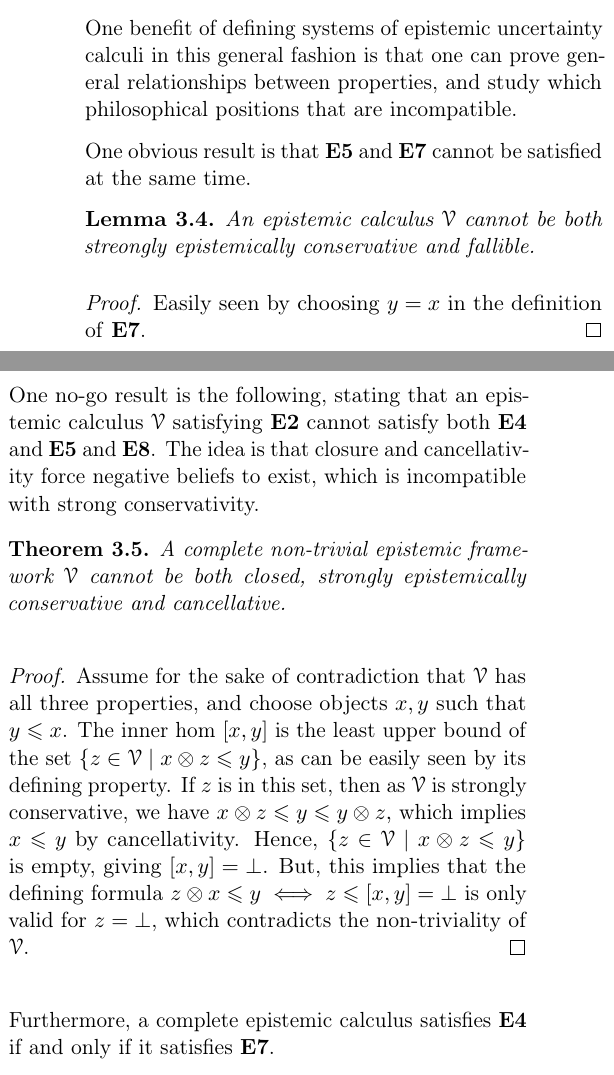
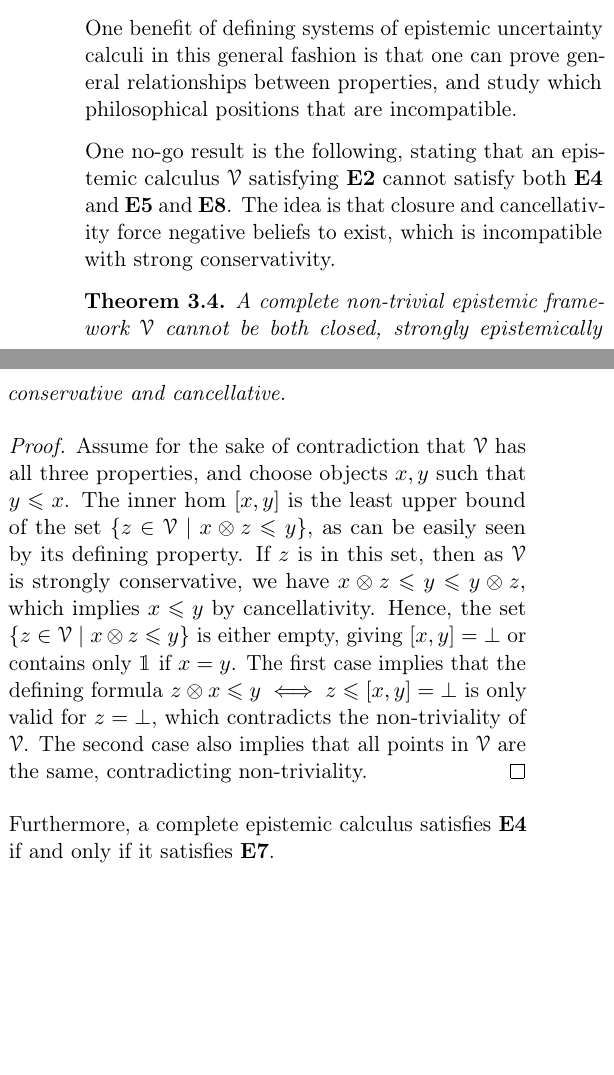
Before and after one commit to torgeiraamboe/A_categorical_formalization_of_epistemic_uncertainty_frameworks, a LaTeX paper (a_categorical_formalization_of_epistemic_uncertainty_frameworks.tex, which reads tex/2-theory.tex): two parts of the columns of page 5 of 10, joined at a grey line, cut so that both start at the same text, the shorter picture padded with empty space. Compiled offline with pdfLaTeX.

Commit message:
Some fixes

```diff
--- a/tex/2-theory.tex
+++ b/tex/2-theory.tex
@@ -171,14 +177,14 @@ An epistemic calculus $\V$ being cancellative means that its algebraic structure
 \subsection{Inconsistencies}
 One benefit of defining systems of epistemic uncertainty calculi in this general fashion is that one can prove general relationships between properties, and study which philosophical positions that are incompatible.
 
-One obvious result is that \textbf{E5} and \textbf{E7} cannot be satisfied at the same time.
+%One obvious result is that \textbf{E5} and \textbf{E7} cannot be satisfied at the same time.
 
-\begin{lemma}
-    An epistemic calculus $\V$ cannot be both streongly epistemically conservative and fallible.
-\end{lemma}
-\begin{proof}
-    Easily seen by choosing $y = x$ in the definition of \textbf{E7}.
-\end{proof}
+%\begin{lemma}
+%    An epistemic calculus $\V$ cannot be both strongly epistemically conservative and fallible.
+%\end{lemma}
+%\begin{proof}
+%    Easily seen by choosing $y = x$ in the definition of \textbf{E7}.
+%\end{proof}
 
 One no-go result is the following, stating that an epistemic calculus $\V$ satisfying \textbf{E2} cannot satisfy both \textbf{E4} and \textbf{E5} and \textbf{E8}. The idea is that closure and cancellativity force negative beliefs to exist, which is incompatible with strong conservativity.
 
@@ -188,7 +194,7 @@ One no-go result is the following, stating that an epistemic calculus $\V$ satis
 \begin{proof}
     Assume for the sake of contradiction that $\V$ has all three properties, and choose objects $x,y$ such that $y \leq x$. The inner hom $[x,y]$ is the least upper bound of the set $\{z\in \V \mid x\otimes z \leq y\}$, as can be easily seen by its defining property. If $z$ is in this set, then as $\V$ is strongly conservative, we have
     $x\otimes z \leq y \leq y\otimes z,$
-    which implies $x\leq y$ by cancellativity. Hence, $\{z\in \V \mid x\otimes z \leq y\}$ is empty, giving $[x,y] = \bot$. But, this implies that the defining formula $z\otimes x \leq y \iff z\leq [x,y] = \bot$ is only valid for $z = \bot$, which contradicts the non-triviality of $\V$.
+    which implies $x\leq y$ by cancellativity. Hence, the set $\{z\in \V \mid x\otimes z \leq y\}$ is either empty, giving $[x,y] = \bot$ or contains only $\1$ if $x=y$. The first case implies that the defining formula $z\otimes x \leq y \iff z\leq [x,y] = \bot$ is only valid for $z = \bot$, which contradicts the non-triviality of $\V$. The second case also implies that all points in $\V$ are the same, contradicting non-triviality.
 \end{proof}
 
 Furthermore, a complete epistemic calculus satisfies \textbf{E4} if and only if it satisfies \textbf{E7}.
```
Also changed, not shown: references.bib (+1 -1 lines), tex/1-introduction.tex (+1 -1 lines), a_categorical_formalization_of_epistemic_uncertainty_frameworks.pdf, tex/2-theory.tex (16 more changed lines).
